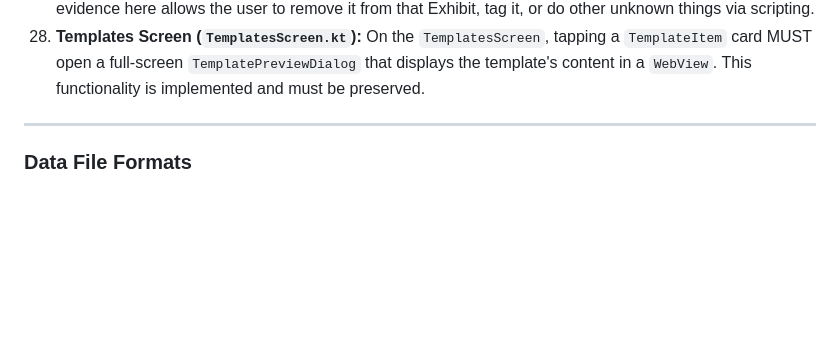
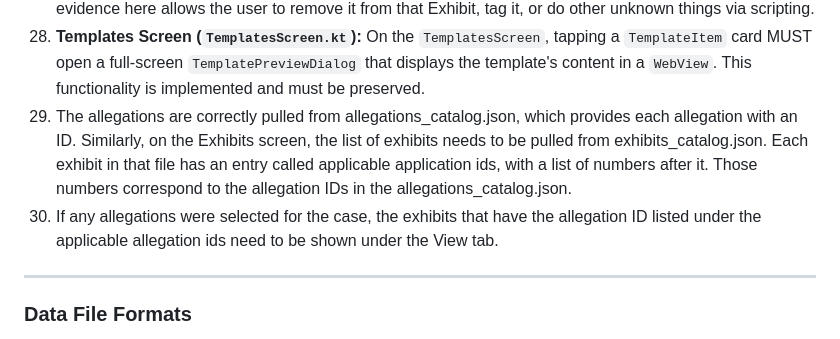
Before and after one commit to HereLiesAz/TheLexorcist, a Markdown page: AGENTS.md, the part around the change. Rendered like a GitHub page; blank space fills up the shorter version.

```diff
--- a/AGENTS.md
+++ b/AGENTS.md
@@ -67,7 +67,8 @@ The file google-services.template.json located at the root of the /app/ folder s
     *   **Drag-and-Drop Behavior:** When a user drags an `EvidenceDisplayItem` from the right column, the drag preview (the 'ghost' image) MUST originate from the exact position of the item being dragged, not from the top of the screen. This is implemented in `DraggableItem` by using `onGloballyPositioned` to get the item's `positionInWindow()` and adding it to the drag offset. This implementation MUST NOT be altered.
 26. If the user clicks on an Exhibit then its description, a list of pertinent evidence types, the Exhibit's completeness and influence factor, and a list of that Exhibit's contents are displayed. Tapping a piece of evidence here allows the user to remove it from that Exhibit, tag it, or do other unknown things via scripting.
 27. **Templates Screen (`TemplatesScreen.kt`):** On the `TemplatesScreen`, tapping a `TemplateItem` card MUST open a full-screen `TemplatePreviewDialog` that displays the template's content in a `WebView`. This functionality is implemented and must be preserved.
-
+28. The allegations are correctly pulled from allegations_catalog.json, which provides each allegation with an ID. Similarly, on the Exhibits screen, the list of exhibits needs to be pulled from exhibits_catalog.json. Each exhibit in that file has an entry called applicable application ids, with a list of numbers after it. Those numbers correspond to the allegation IDs in the allegations_catalog.json.
+29. If any allegations were selected for the case, the exhibits that have the allegation ID listed under the applicable allegation ids need to be shown under the View tab.
 
 ---
 ### Data File Formats
```
